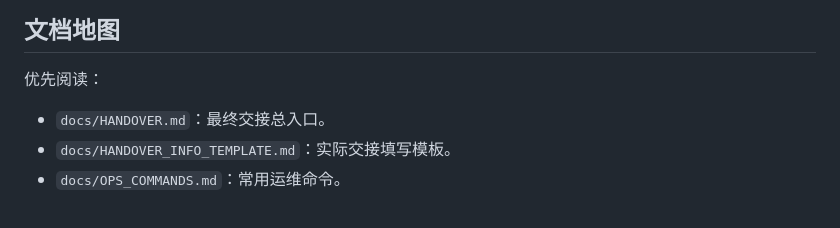
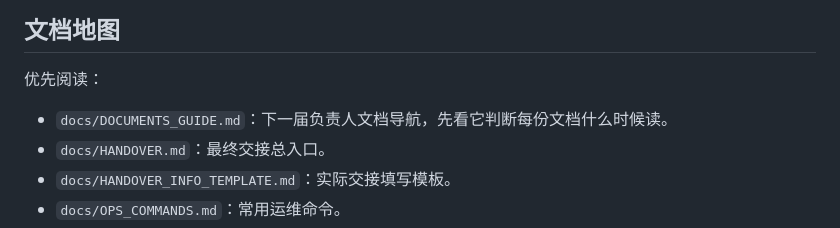
Before and after one commit to boom7sss/basketball-team-website, a Markdown page: docs/HANDOVER.md, the part around the change. Rendered like a GitHub page.

```diff
--- a/docs/HANDOVER.md
+++ b/docs/HANDOVER.md
@@ -218,6 +218,7 @@ docs/HANDOVER_INFO_TEMPLATE.md
 
 优先阅读：
 
+- `docs/DOCUMENTS_GUIDE.md`：下一届负责人文档导航，先看它判断每份文档什么时候读。
 - `docs/HANDOVER.md`：最终交接总入口。
 - `docs/HANDOVER_INFO_TEMPLATE.md`：实际交接填写模板。
 - `docs/OPS_COMMANDS.md`：常用运维命令。
```
Also changed, not shown: README.md (+7 -6 lines), docs/DOCUMENTS_GUIDE.md (added, +151 -0 lines).
